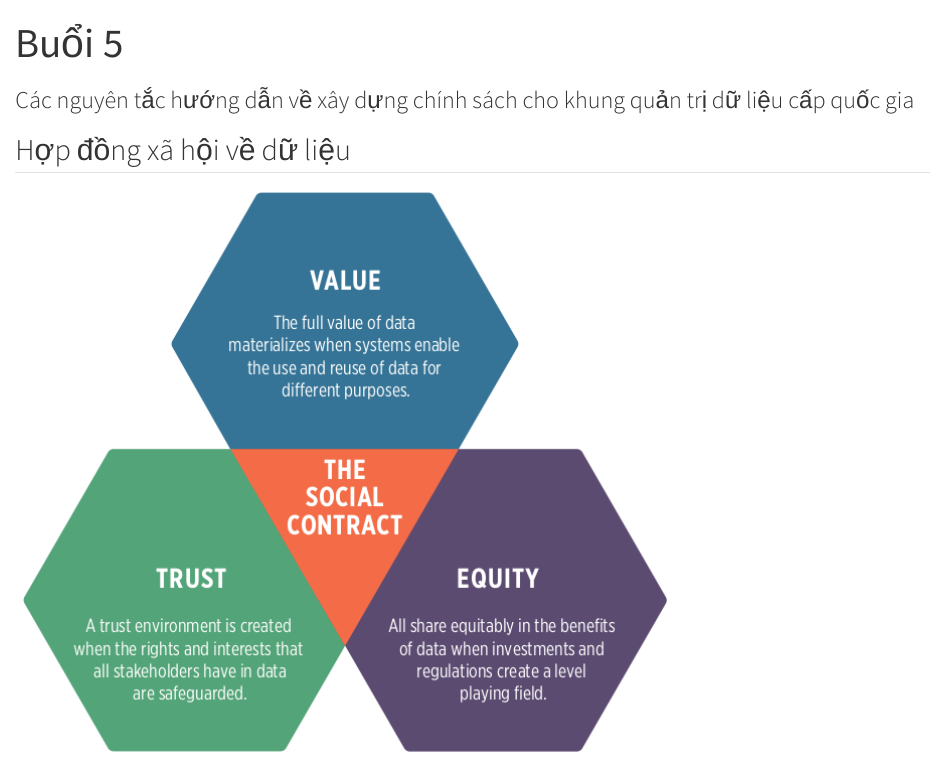
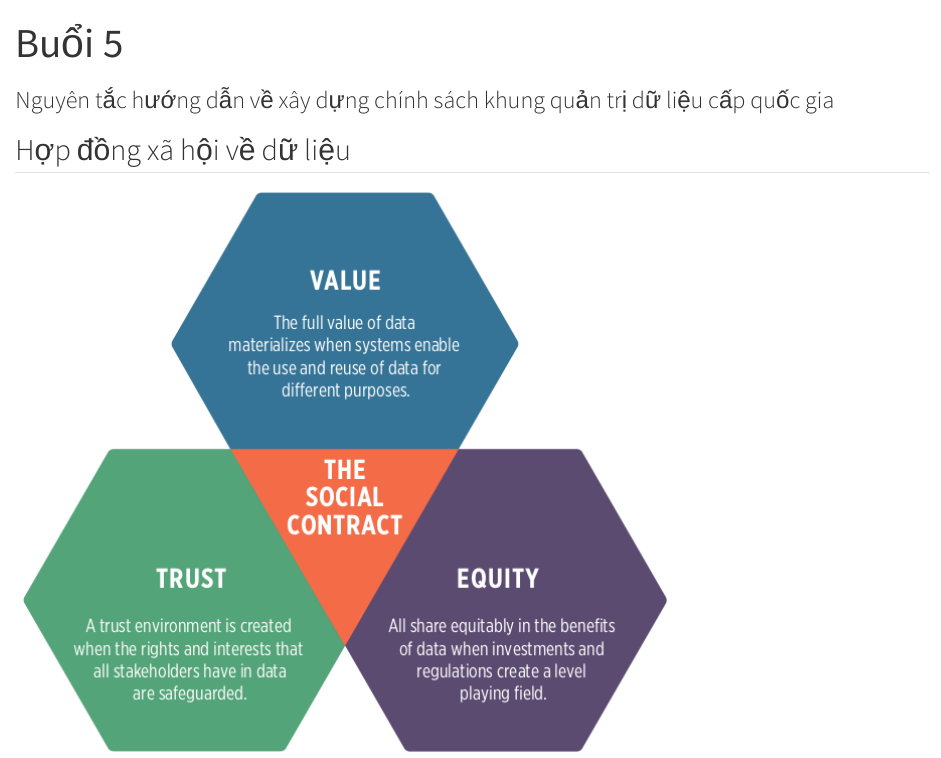
Before and after one commit to tamanh-oxford/capacity-development, a Quarto document (data-frameworks/05-principles-poliycmaking.vi.qmd): the page in a window 1100 px wide, from its top. Rendered offline with R 4.5, knitr and Pandoc in place of Quarto, with nearby package versions.

Commit message:
create vietnamese translation of data governance slide deck 5; fixes #70; fixes #71

```diff
--- a/data-frameworks/05-principles-poliycmaking.vi.qmd
+++ b/data-frameworks/05-principles-poliycmaking.vi.qmd
@@ -1,32 +1,32 @@
 ---
 title: Buổi 5
-subtitle: Các nguyên tắc hướng dẫn về xây dựng chính sách cho khung quản trị dữ liệu cấp quốc gia
+subtitle: Nguyên tắc hướng dẫn về xây dựng chính sách khung quản trị dữ liệu cấp quốc gia
 ---
 
-## Hợp đồng xã hội về dữ liệu{.center}
+## Hợp đồng xã hội về dữ liệu {.center}
 
 ![](../images/social_contract.png){fig-align="center"}
 
-## Lý thuyết về sự thay đổi: Dữ liệu cho phát triển{.center}
+## Lý thuyết về sự thay đổi: Dữ liệu cho phát triển {.center}
 
 ![](../images/theory_of_change.png){fig-align="center" height="500px"}
 
-## Các tầng quản trị dữ liệu{.center}
+## Các tầng quản trị dữ liệu {.center}
 
 ![](../images/data_governance_layers.png){fig-align="center"}
 
-## Hệ thống dữ liệu quốc gia tích hợp{.center}
+## Hệ thống dữ liệu quốc gia tích hợp {.center}
 
 ![](../images/integrated_national_data_system.png){fig-align="center"}
 
-## Dòng chảy dữ liệu{.center}
+## Dòng chảy dữ liệu {.center}
 
 ![](../images/data_flow.png){fig-align="center"}
 
-## Cung cầu dữ liệu{.center}
+## Cung cầu dữ liệu {.center}
 
 ![](../images/data_supply_demand.png){fig-align="center"}
 
-## Chính sách dữ liệu{.center}
+## Chính sách dữ liệu {.center}
 
 ![](../images/data_policies.png){fig-align="center"}
```
Also changed, not shown: README.md, 1 other file.
